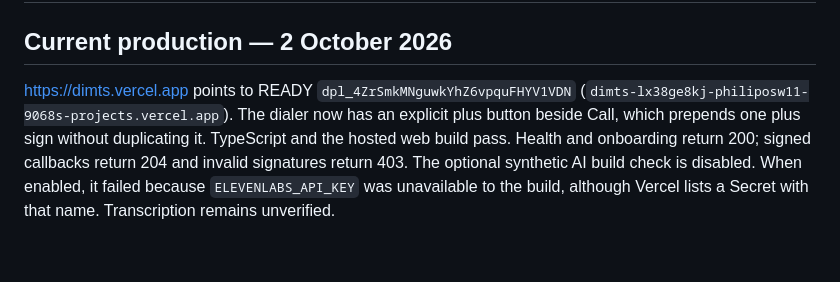
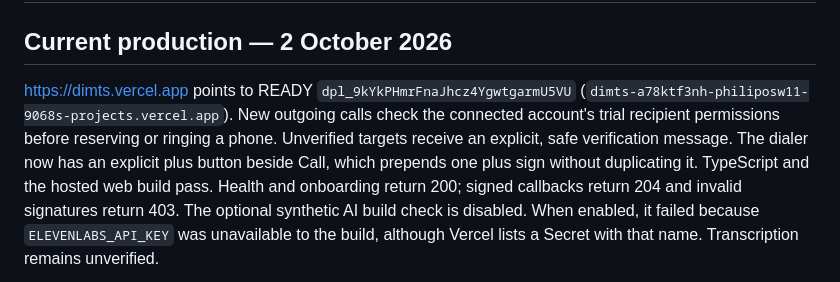
Before and after one commit to philipos2424/dimts, a Markdown page: docs/VERCEL_DEPLOYMENT.md, the part around the change. Rendered like a GitHub page; blank space fills up the shorter version.

Commit message:
Record trial preflight production deployment

```diff
--- a/docs/VERCEL_DEPLOYMENT.md
+++ b/docs/VERCEL_DEPLOYMENT.md
@@ -2,8 +2,11 @@
 
 ## Current production — 2 October 2026
 
-https://dimts.vercel.app points to READY `dpl_4ZrSmkMNguwkYhZ6vpquFHYV1VDN`
-(`dimts-lx38ge8kj-philiposw11-9068s-projects.vercel.app`). The dialer now has
+https://dimts.vercel.app points to READY `dpl_9kYkPHmrFnaJhcz4YgwtgarmU5VU`
+(`dimts-a78ktf3nh-philiposw11-9068s-projects.vercel.app`). New outgoing calls
+check the connected account's trial recipient permissions before reserving or
+ringing a phone. Unverified targets receive an explicit, safe verification
+message. The dialer now has
 an explicit plus button beside Call, which prepends one plus sign without
 duplicating it. TypeScript and the hosted web build pass. Health and onboarding
 return 200; signed callbacks return 204 and invalid signatures return 403.
```
Also changed, not shown: docs/MVP_STATUS.md (+3 -0 lines).
